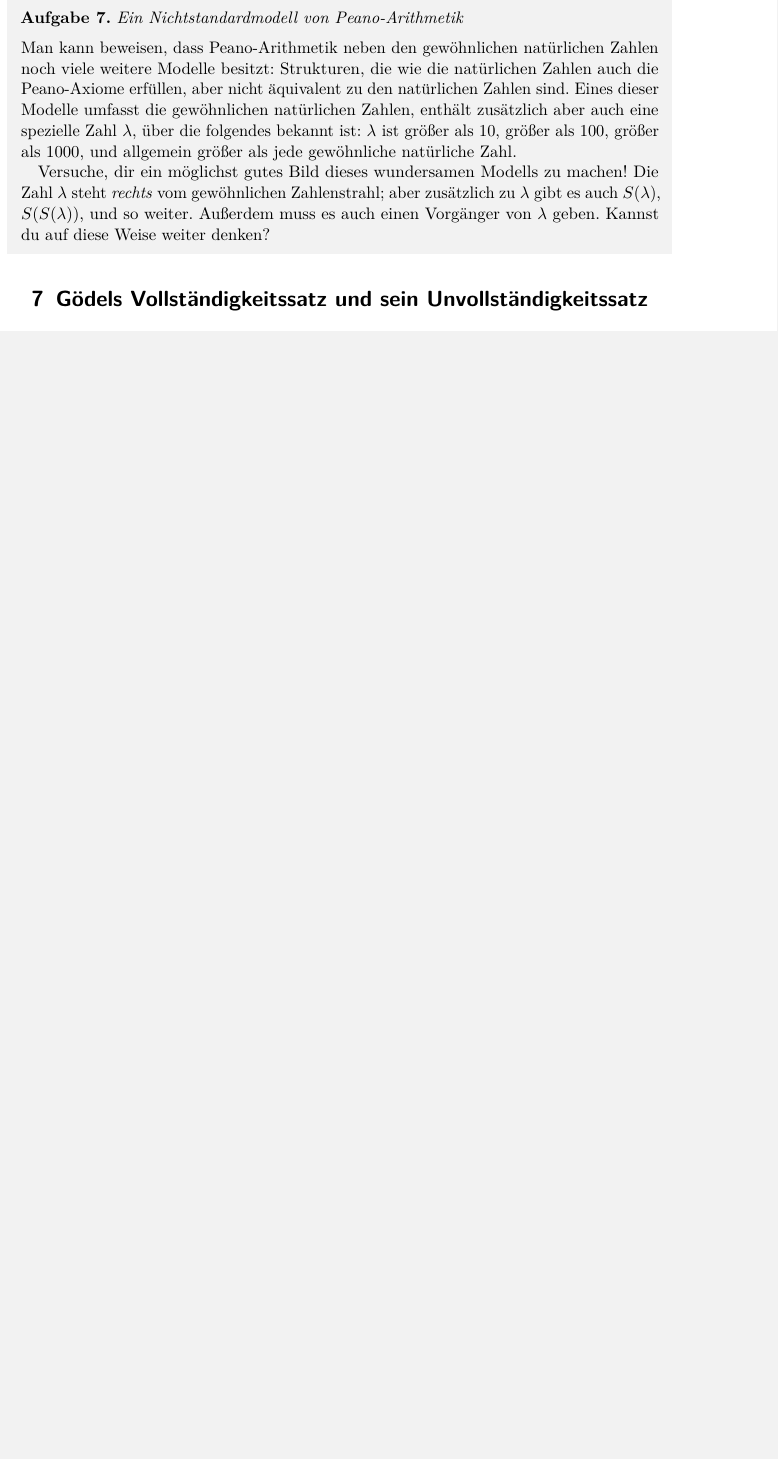
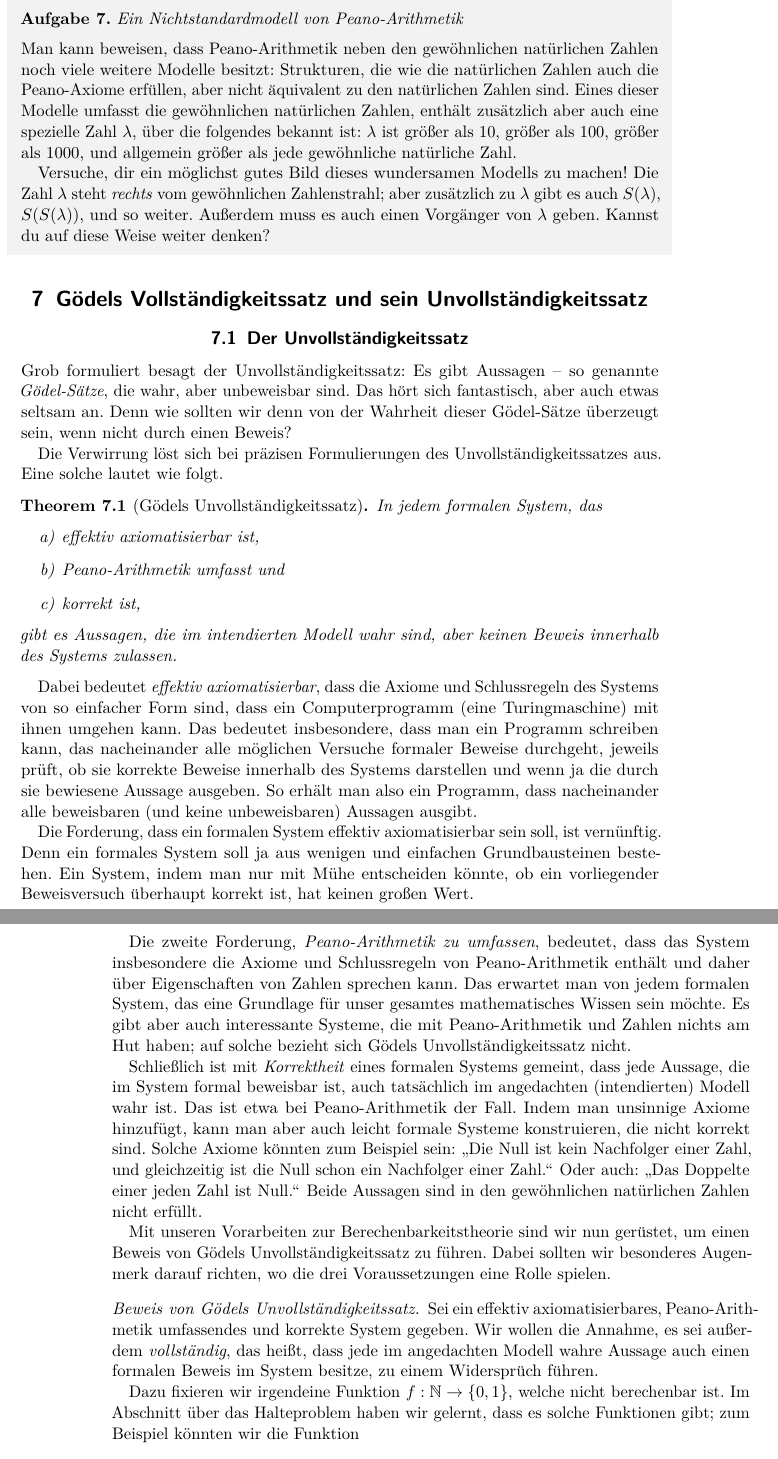
Before and after one commit to iblech/mathezirkel-kurs, a LaTeX document (thema11-goedel/skript.tex): part of page 13 of 13 before the commit and two parts of pages 13 and 14 of 15 after it, the two joined at a grey line, cut so that both start at the same text, the shorter picture padded with empty space. Compiled offline with pdfLaTeX.

Commit message:
Beweis von Gödels Unvollständigkeitssatz über Existenz unberechenbarer Funktionen

```diff
--- a/thema11-goedel/skript.tex
+++ b/thema11-goedel/skript.tex
@@ -700,3 +700,72 @@ auf diese Weise weiter denken?
 
 \section{Gödels Vollständigkeitssatz und sein Unvollständigkeitssatz}
 
+\subsection{Der Unvollständigkeitssatz}
+
+Grob formuliert besagt der Unvollständigkeitssatz: Es gibt Aussagen -- so
+genannte \emph{Gödel-Sätze}, die wahr, aber unbeweisbar sind. Das hört sich
+fantastisch, aber auch etwas seltsam an. Denn wie sollten wir denn von der
+Wahrheit dieser Gödel-Sätze überzeugt sein, wenn nicht durch einen Beweis?
+
+Die Verwirrung löst sich bei präzisen Formulierungen des
+Unvollständigkeitssatzes aus. Eine solche lautet wie folgt.
+
+\begin{thm}[Gödels Unvollständigkeitssatz]In jedem formalen System, das
+\begin{enumerate}
+\item effektiv axiomatisierbar ist,
+\item Peano-Arithmetik umfasst und
+\item korrekt ist,
+\end{enumerate}
+gibt es Aussagen, die im intendierten Modell wahr sind, aber keinen Beweis
+innerhalb des Systems zulassen.
+\end{thm}
+
+Dabei bedeutet \emph{effektiv axiomatisierbar}, dass die Axiome und
+Schlussregeln des Systems von so einfacher Form sind, dass ein Computerprogramm
+(eine Turingmaschine) mit ihnen umgehen kann. Das bedeutet insbesondere, dass
+man ein Programm schreiben kann, das nacheinander alle möglichen Versuche
+formaler Beweise durchgeht, jeweils prüft, ob sie korrekte Beweise innerhalb des
+Systems darstellen und wenn ja die durch sie bewiesene Aussage ausgeben. So
+erhält man also ein Programm, dass nacheinander alle beweisbaren (und keine
+unbeweisbaren) Aussagen ausgibt.
+
+Die Forderung, dass ein formalen System effektiv axiomatisierbar sein soll, ist
+vernünftig. Denn ein formales System soll ja aus wenigen und einfachen
+Grundbausteinen bestehen. Ein System, indem man nur mit Mühe entscheiden
+könnte, ob ein vorliegender Beweisversuch überhaupt korrekt ist, hat keinen
+großen Wert.
+
+Die zweite Forderung, \emph{Peano-Arithmetik zu umfassen}, bedeutet, dass das
+System insbesondere die Axiome und Schlussregeln von Peano-Arithmetik enthält
+und daher über Eigenschaften von Zahlen sprechen kann. Das erwartet man von
+jedem formalen System, das eine Grundlage für unser gesamtes mathematisches
+Wissen sein möchte. Es gibt aber auch interessante Systeme, die mit
+Peano-Arithmetik und Zahlen nichts am Hut haben; auf solche bezieht sich Gödels
+Unvollständigkeitssatz nicht.
+
+Schließlich ist mit \emph{Korrektheit} eines formalen Systems gemeint, dass
+jede Aussage, die im System formal beweisbar ist, auch tatsächlich im
+angedachten (intendierten) Modell wahr ist. Das ist etwa bei
+Peano-Arithmetik der Fall. Indem man unsinnige Axiome hinzufügt, kann man aber
+auch leicht formale Systeme konstruieren, die nicht korrekt sind. Solche Axiome
+könnten zum Beispiel sein: "`Die Null ist kein Nachfolger einer Zahl, und
+gleichzeitig ist die Null schon ein Nachfolger einer Zahl."' Oder auch: "`Das
+Doppelte einer jeden Zahl ist Null."' Beide Aussagen sind in den gewöhnlichen
+natürlichen Zahlen nicht erfüllt.
+
+Mit unseren Vorarbeiten zur Berechenbarkeitstheorie sind wir nun gerüstet, um
+einen Beweis von Gödels Unvollständigkeitssatz zu führen. Dabei sollten wir
+besonderes Augenmerk darauf richten, wo die drei Voraussetzungen eine Rolle
+spielen.
+
+\begin{proof}[Beweis von Gödels Unvollständigkeitssatz]
+Sei ein effektiv axiomatisierbares, Peano-Arith\-me\-tik umfassendes und
+korrekte System gegeben. Wir wollen die Annahme, es sei außerdem
+\emph{vollständig}, das heißt, dass jede im angedachten Modell wahre Aussage
+auch einen formalen Beweis im System besitze, zu einem Widersprüch führen.
+
+Dazu fixieren wir irgendeine Funktion~$f : \NN \to \{0,1\}$, welche nicht
+berechenbar ist. Im Abschnitt über das Halteproblem haben wir gelernt, dass es
+solche Funktionen gibt; zum Beispiel könnten wir die Funktion
+\[ f(n) = \begin{cases}1, & \text{falls das~$n$-te Programm hält,} \\
+0, & \text{sonst,}\end{cases} \]
```
Also changed, not shown: thema11-goedel/skript.tex (28 more changed lines).
